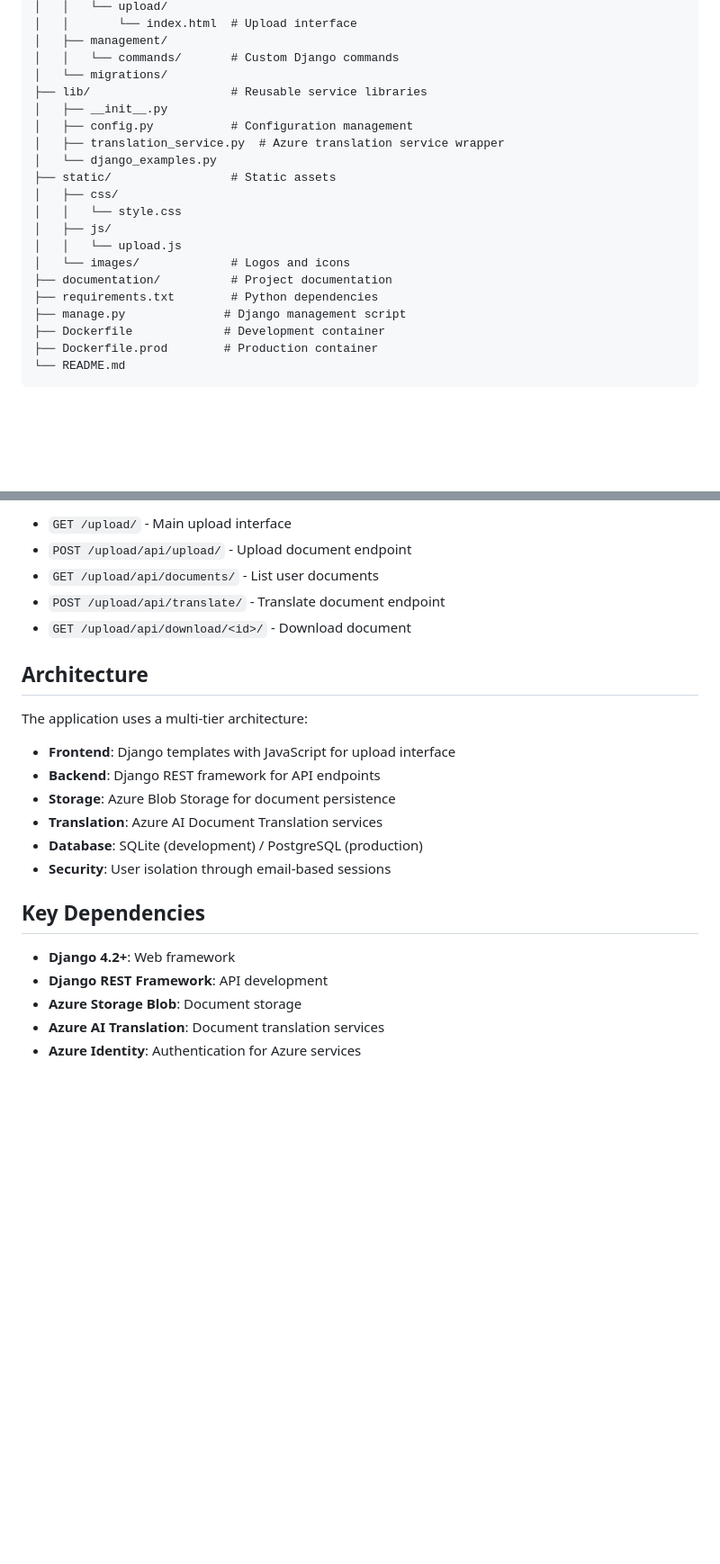
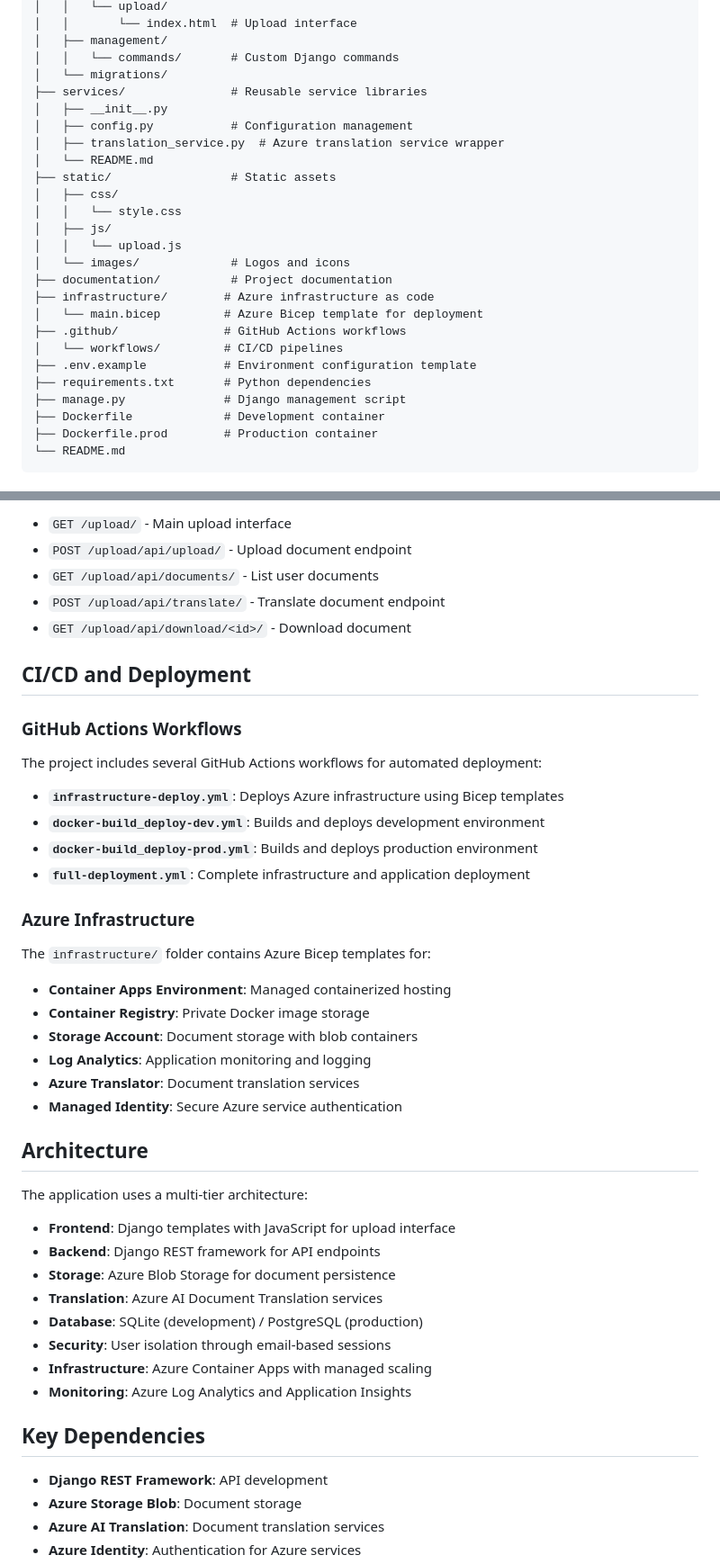
Before and after one commit to frkim/babelscrib, a Markdown page: README.md, 2 parts joined by grey strips. Shown: that part at 90% size. Drawn GitHub-style; blank space fills up the shorter version.

```diff
--- a/README.md
+++ b/README.md
@@ -38,11 +60,11 @@ babelscrib/
 │   ├── management/
 │   │   └── commands/       # Custom Django commands
 │   └── migrations/
-├── lib/                    # Reusable service libraries
+├── services/               # Reusable service libraries
 │   ├── __init__.py
 │   ├── config.py           # Configuration management
 │   ├── translation_service.py  # Azure translation service wrapper
-│   └── django_examples.py
+│   └── README.md
 ├── static/                 # Static assets
 │   ├── css/
 │   │   └── style.css
@@ -50,7 +72,12 @@ babelscrib/
 │   │   └── upload.js
 │   └── images/             # Logos and icons
 ├── documentation/          # Project documentation
-├── requirements.txt        # Python dependencies
+├── infrastructure/        # Azure infrastructure as code
+│   └── main.bicep         # Azure Bicep template for deployment
+├── .github/               # GitHub Actions workflows
+│   └── workflows/         # CI/CD pipelines
+├── .env.example           # Environment configuration template
+├── requirements.txt       # Python dependencies
 ├── manage.py              # Django management script
 ├── Dockerfile             # Development container
 ├── Dockerfile.prod        # Production container
@@ -171,6 +233,27 @@ babelscrib/
 - `POST /upload/api/translate/` - Translate document endpoint
 - `GET /upload/api/download/<id>/` - Download document
 
+## CI/CD and Deployment
+
+### GitHub Actions Workflows
+
+The project includes several GitHub Actions workflows for automated deployment:
+
+- **`infrastructure-deploy.yml`**: Deploys Azure infrastructure using Bicep templates
+- **`docker-build_deploy-dev.yml`**: Builds and deploys development environment
+- **`docker-build_deploy-prod.yml`**: Builds and deploys production environment
+- **`full-deployment.yml`**: Complete infrastructure and application deployment
+
+### Azure Infrastructure
+
+The `infrastructure/` folder contains Azure Bicep templates for:
+- **Container Apps Environment**: Managed containerized hosting
+- **Container Registry**: Private Docker image storage
+- **Storage Account**: Document storage with blob containers
+- **Log Analytics**: Application monitoring and logging
+- **Azure Translator**: Document translation services
+- **Managed Identity**: Secure Azure service authentication
+
 ## Architecture
 
 The application uses a multi-tier architecture:
@@ -181,10 +264,10 @@ The application uses a multi-tier architecture:
 - **Translation**: Azure AI Document Translation services
 - **Database**: SQLite (development) / PostgreSQL (production)
 - **Security**: User isolation through email-based sessions
+- **Infrastructure**: Azure Container Apps with managed scaling
+- **Monitoring**: Azure Log Analytics and Application Insights
 
 ## Key Dependencies
-
-- **Django 4.2+**: Web framework
 - **Django REST Framework**: API development
 - **Azure Storage Blob**: Document storage
 - **Azure AI Translation**: Document translation services
```
Also changed, not shown: other parts of README.md (+108 -23 lines).
